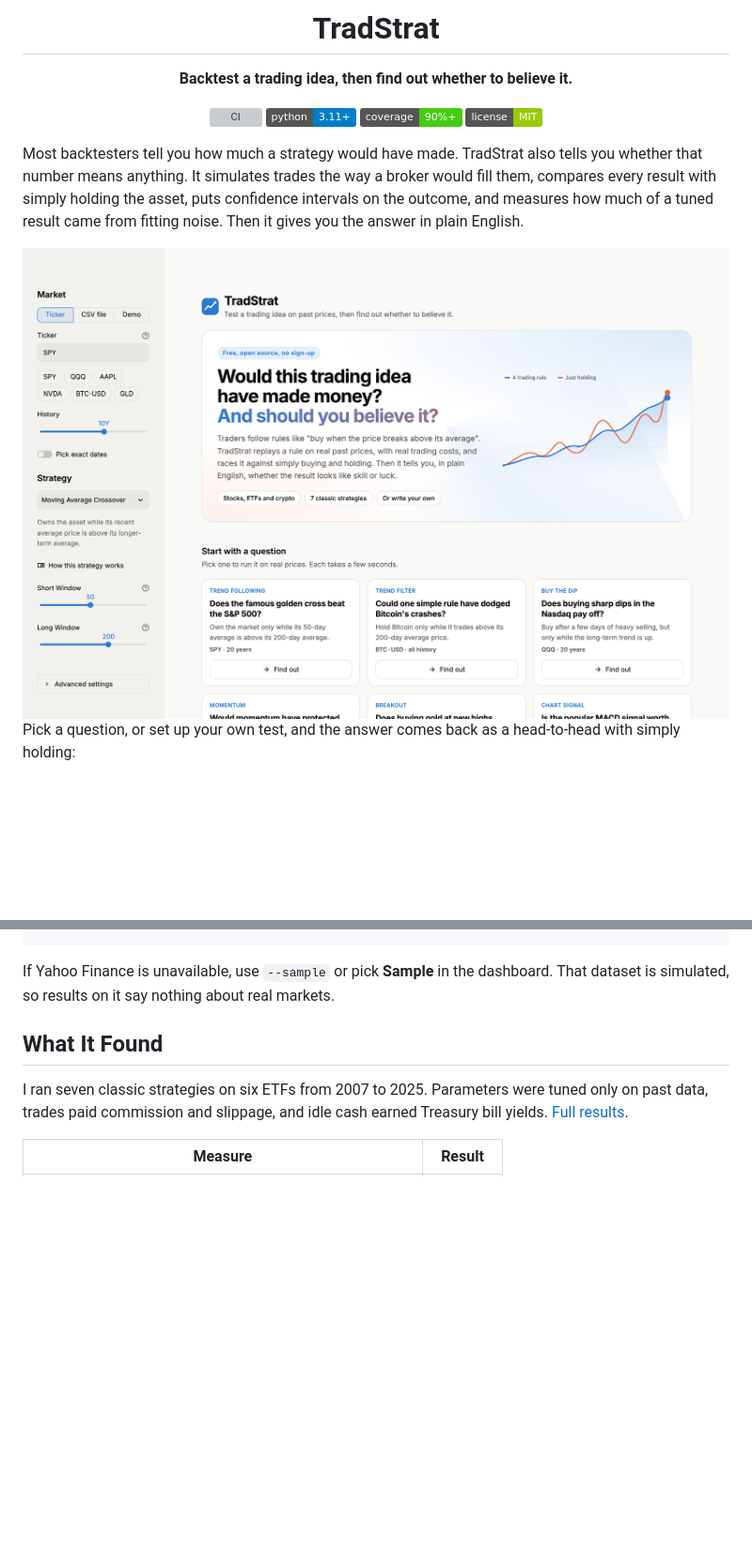
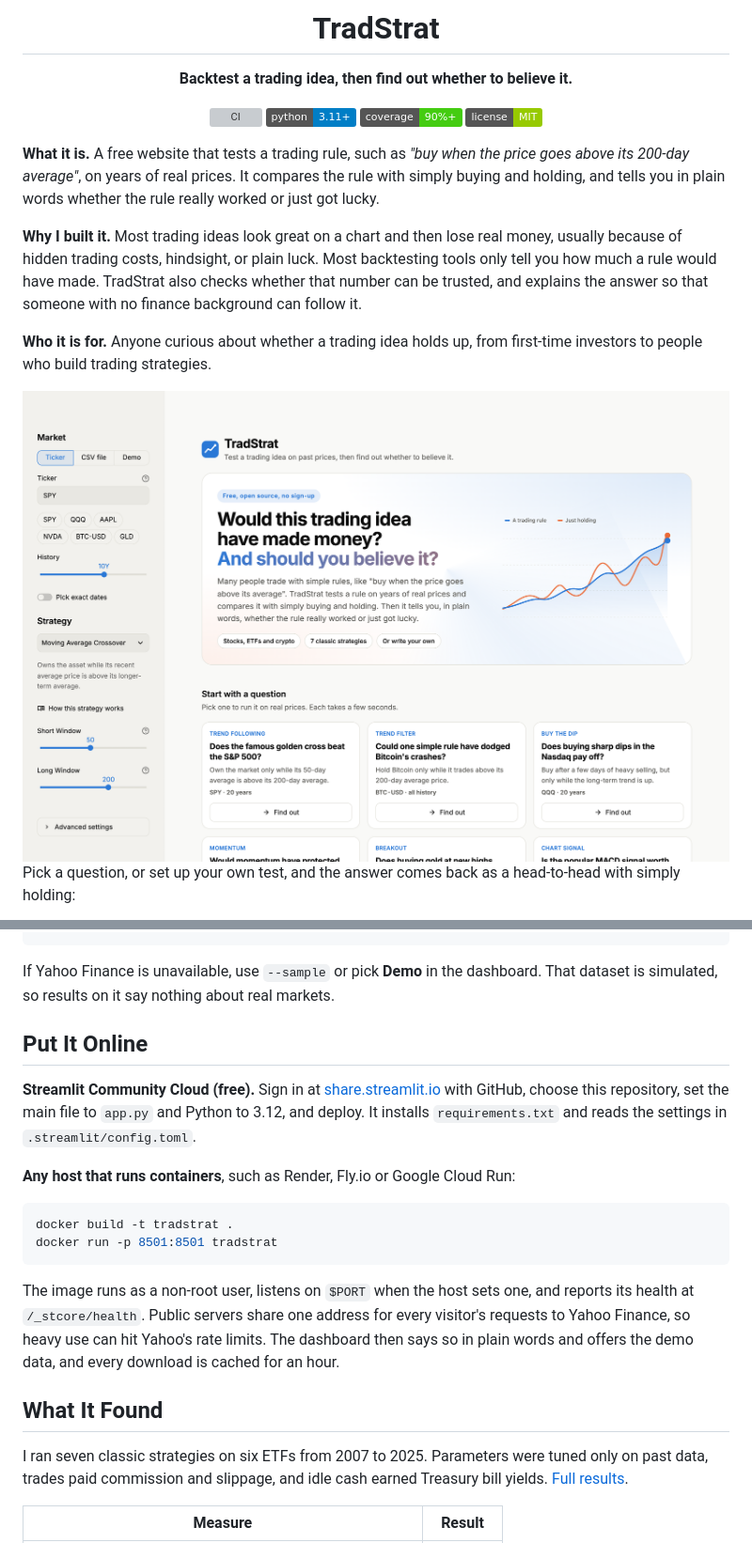
Before and after one commit to Elarionitis/TradStrat, a Markdown page: README.md, 2 parts joined by grey strips. Shown at 94% size. GitHub-like rendering; pictures changed too: docs/images/landing.png; badges without logos; blank space fills up the shorter version; grey boxes are pictures that could not be loaded.

Commit message:
Explain in plain words what TradStrat is for, and how to put it online
The README now opens with what it is, why it was built and who it is for,
before any jargon, and gains a short guide to hosting it on Streamlit
Community Cloud or any container host. Screenshots show the new wording.

````diff
--- a/README.md
+++ b/README.md
@@ -13,10 +13,17 @@
 
 </div>
 
-Most backtesters tell you how much a strategy would have made. TradStrat also tells you whether that number
-means anything. It simulates trades the way a broker would fill them, compares every result with simply
-holding the asset, puts confidence intervals on the outcome, and measures how much of a tuned result came from
-fitting noise. Then it gives you the answer in plain English.
+**What it is.** A free website that tests a trading rule, such as *"buy when the price goes above its
+200-day average"*, on years of real prices. It compares the rule with simply buying and holding, and tells
+you in plain words whether the rule really worked or just got lucky.
+
+**Why I built it.** Most trading ideas look great on a chart and then lose real money, usually because of
+hidden trading costs, hindsight, or plain luck. Most backtesting tools only tell you how much a rule would
+have made. TradStrat also checks whether that number can be trusted, and explains the answer so that someone
+with no finance background can follow it.
+
+**Who it is for.** Anyone curious about whether a trading idea holds up, from first-time investors to
+people who build trading strategies.
 
 <picture>
   <source media="(prefers-color-scheme: dark)" srcset="docs/images/landing_dark.png">
@@ -80,8 +87,26 @@ tradstrat walk-forward --ticker IWM --strategy momentum --train-bars 756 --test-
 tradstrat list
 ```
 
-If Yahoo Finance is unavailable, use `--sample` or pick **Sample** in the dashboard. That dataset is
+If Yahoo Finance is unavailable, use `--sample` or pick **Demo** in the dashboard. That dataset is
 simulated, so results on it say nothing about real markets.
+
+## Put It Online
+
+**Streamlit Community Cloud (free).** Sign in at [share.streamlit.io](https://share.streamlit.io) with
+GitHub, choose this repository, set the main file to `app.py` and Python to 3.12, and deploy. It installs
+`requirements.txt` and reads the settings in `.streamlit/config.toml`.
+
+**Any host that runs containers**, such as Render, Fly.io or Google Cloud Run:
+
+```bash
+docker build -t tradstrat .
+docker run -p 8501:8501 tradstrat
+```
+
+The image runs as a non-root user, listens on `$PORT` when the host sets one, and reports its health at
+`/_stcore/health`. Public servers share one address for every visitor's requests to Yahoo Finance, so heavy
+use can hit Yahoo's rate limits. The dashboard then says so in plain words and offers the demo data, and
+every download is cached for an hour.
 
 ## What It Found
 
````
Also changed, not shown: CHANGELOG.md (+6 -0 lines), docs/images/dashboard.png, docs/images/dashboard_dark.png, docs/images/landing_dark.png.
